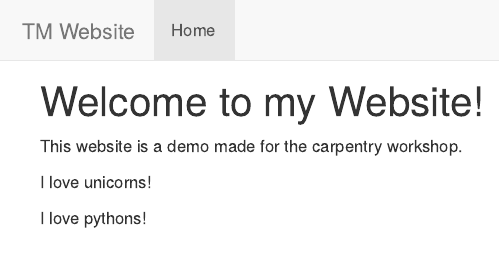
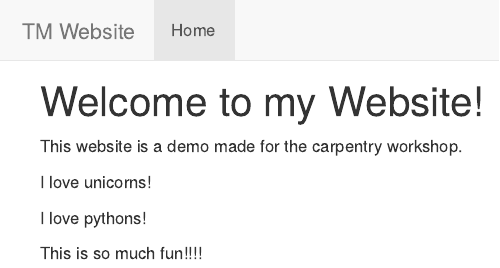
Before and after one commit to TMattman/website_test_markdown, an R Markdown document (index.rmd): the page in a window 1100 px wide, from its top. The pictures show the output file index.html that the author committed with the source, opened offline; library style sheets and scripts come from the installed R packages.

Commit message:
second commit

```diff
--- a/index.rmd
+++ b/index.rmd
@@ -5,3 +5,5 @@ This website is a demo made for the carpentry workshop.
 I love unicorns!
 
 I love pythons!
+
+This is so much fun!!!!
```
Also changed, not shown: index.html.
